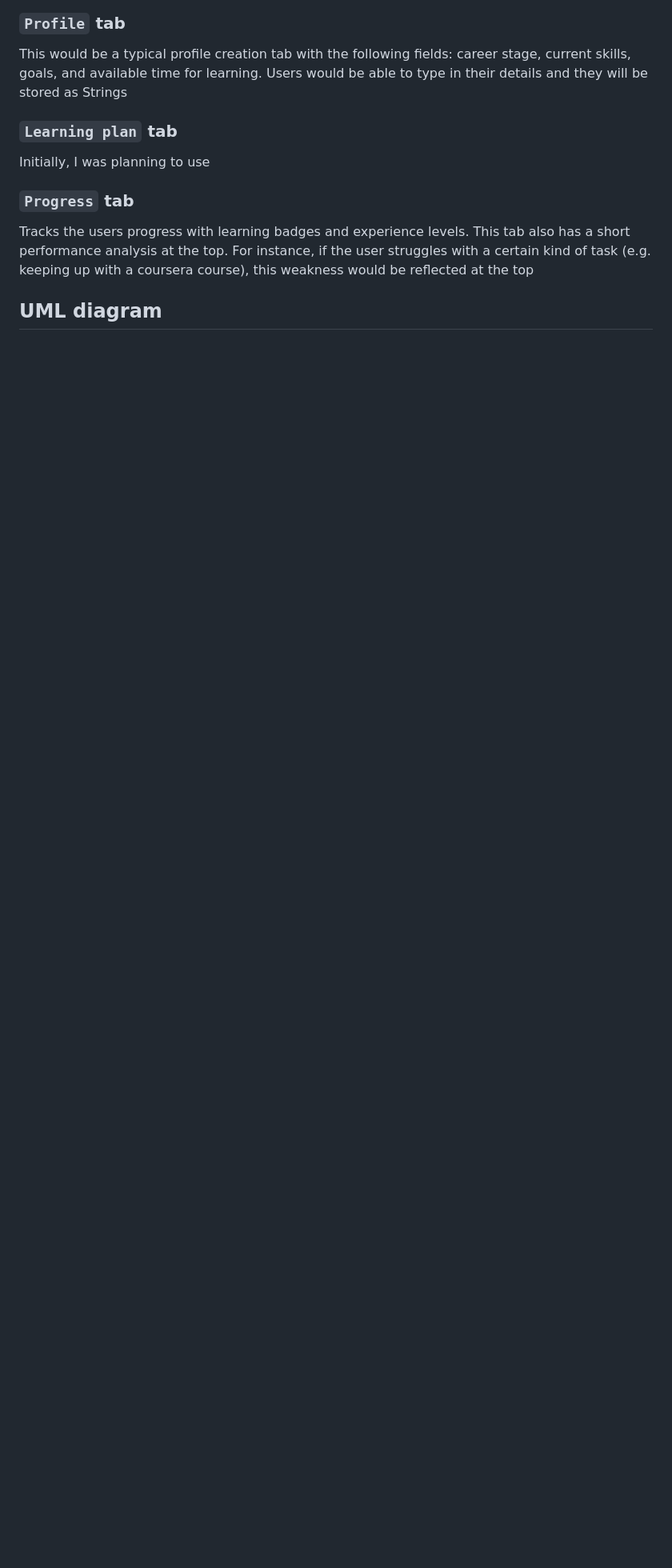
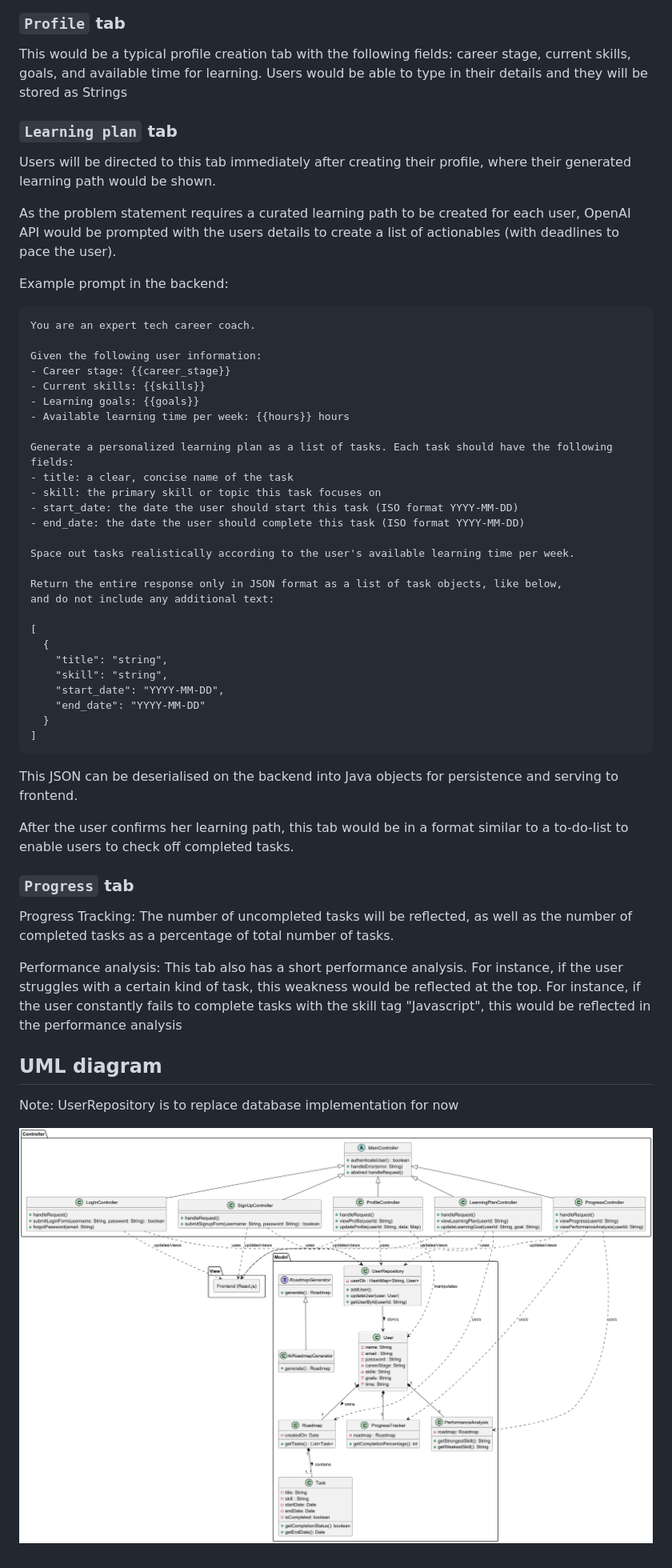
Before and after one commit to gabriellegtw/ttpproject, a Markdown page: README.md, the part around the change printed below. Shown: that part at 80% size. Rendered like a GitHub page; pictures changed too: docs/assets/images/umldiagram.png (added); blank space fills up the shorter version.

````diff
--- a/README.md
+++ b/README.md
@@ -153,12 +170,60 @@ skills, goals, and available time for learning. Users would be able to type in t
 stored as Strings
 
 ### `Learning plan` tab
-Initially, I was planning to use
+Users will be directed to this tab immediately after creating their profile, where their generated learning path
+would be shown.
+
+As the problem statement requires a curated learning path to be created for each user, OpenAI API would be
+prompted with the users details to create a list of actionables (with deadlines to pace the user).
+
+Example prompt in the backend:
+
+```
+You are an expert tech career coach.
+
+Given the following user information:
+- Career stage: {{career_stage}}
+- Current skills: {{skills}}
+- Learning goals: {{goals}}
+- Available learning time per week: {{hours}} hours
+
+Generate a personalized learning plan as a list of tasks. Each task should have the following fields:
+- title: a clear, concise name of the task
+- skill: the primary skill or topic this task focuses on
+- start_date: the date the user should start this task (ISO format YYYY-MM-DD)
+- end_date: the date the user should complete this task (ISO format YYYY-MM-DD)
+
+Space out tasks realistically according to the user's available learning time per week.
+
+Return the entire response only in JSON format as a list of task objects, like below,
+and do not include any additional text:
+
+[
+  {
+    "title": "string",
+    "skill": "string",
+    "start_date": "YYYY-MM-DD",
+    "end_date": "YYYY-MM-DD"
+  }
+]
+```
+
+This JSON can be deserialised on the backend into Java objects for persistence and serving to frontend.
+
+After the user confirms her learning path, this tab would be in a format similar to a to-do-list to enable users to
+check off completed tasks.
 
 ### `Progress` tab
-Tracks the users progress with learning badges and experience levels.
-This tab also has a short performance analysis at the top. For instance, if the user
-struggles with a certain kind of task (e.g. keeping up with a coursera course), this weakness
-would be reflected at the top
+Progress Tracking: The number of uncompleted tasks will be reflected, as well as the number of completed tasks as a
+percentage of total number of tasks.
+
+Performance analysis: This tab also has a short performance analysis. For instance, if the user
+struggles with a certain kind of task, this weakness
+would be reflected at the top. For instance, if the user constantly fails to complete
+tasks with the skill tag "Javascript", this would be reflected in the performance analysis
 
 ## UML diagram
+
+Note: UserRepository is to replace database implementation for now
+
+![UML Diagram](./docs/assets/images/umldiagram.png)
````
Also changed, not shown: other parts of README.md (+20 -3 lines), 1 other file.
